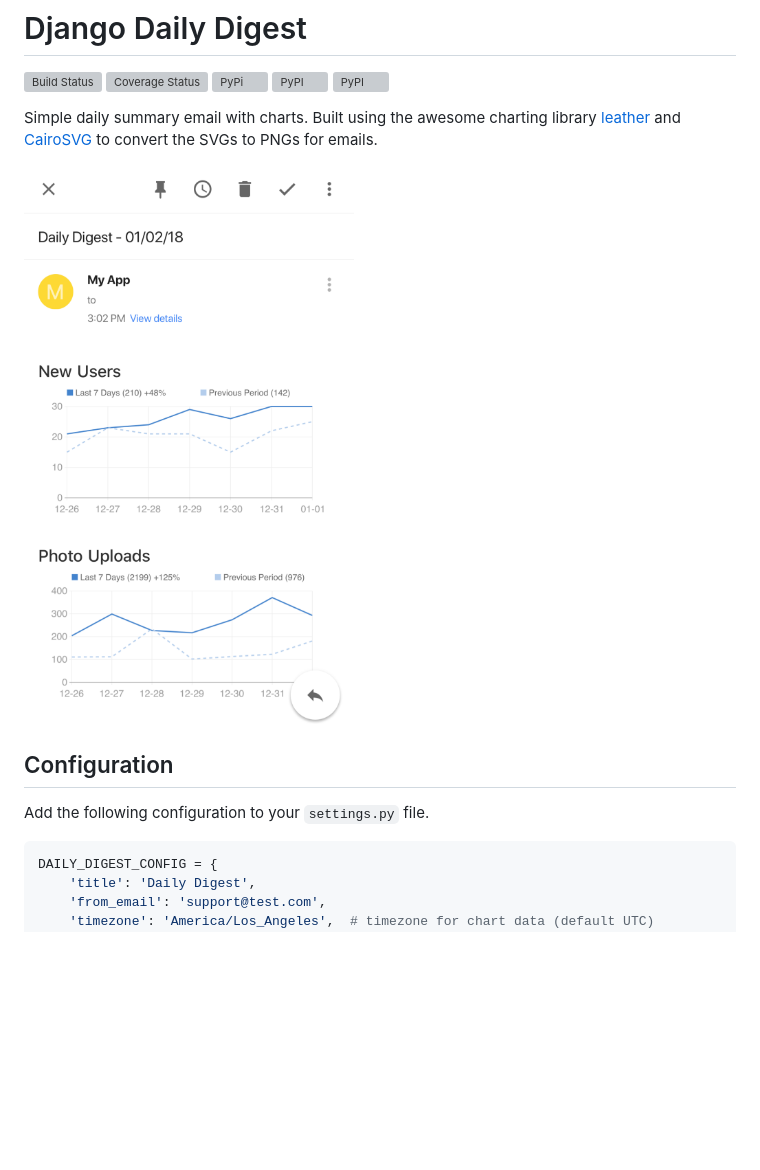
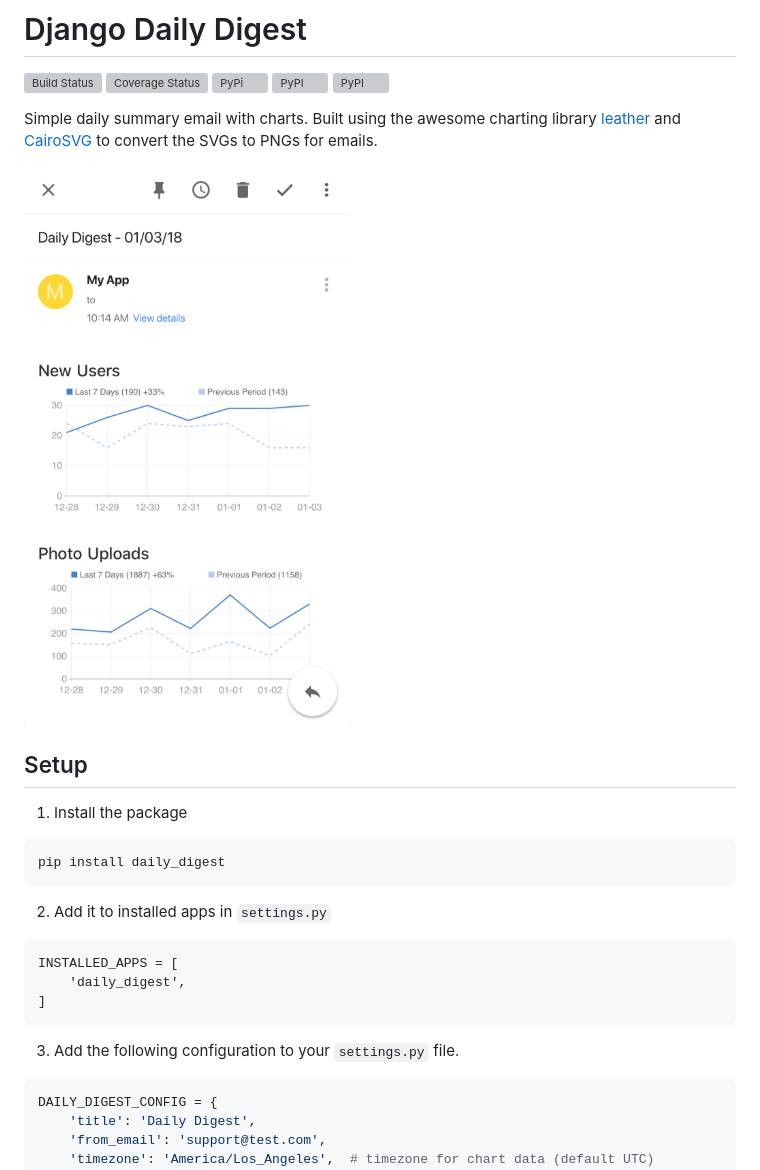
Before and after one commit to nickromano/django-daily-digest, a Markdown page: readme.md, the part around the change. Rendered like a GitHub page; pictures changed too: docs/example.png; blank space fills up the shorter version; grey boxes are pictures that could not be loaded.

Commit message:
Update documentation

````diff
--- a/readme.md
+++ b/readme.md
@@ -10,9 +10,23 @@ Simple daily summary email with charts. Built using the awesome charting library
 
 <img src="docs/example.png" width="480" alt="Email Example">
 
-## Configuration
+## Setup
 
-Add the following configuration to your `settings.py` file.
+1) Install the package
+
+```
+pip install daily_digest
+```
+
+2) Add it to installed apps in `settings.py`
+
+```
+INSTALLED_APPS = [
+    'daily_digest',
+]
+```
+
+3) Add the following configuration to your `settings.py` file.
 ```py
 DAILY_DIGEST_CONFIG = {
     'title': 'Daily Digest',
````
